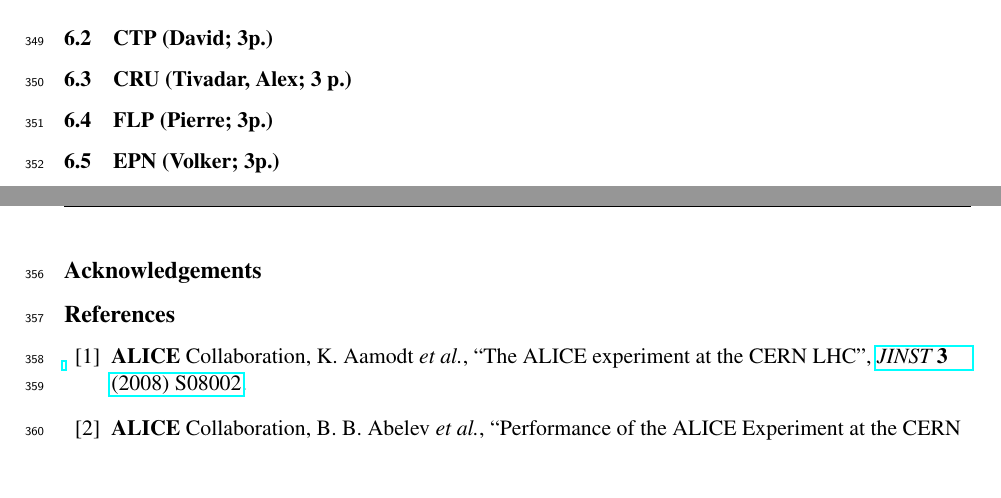
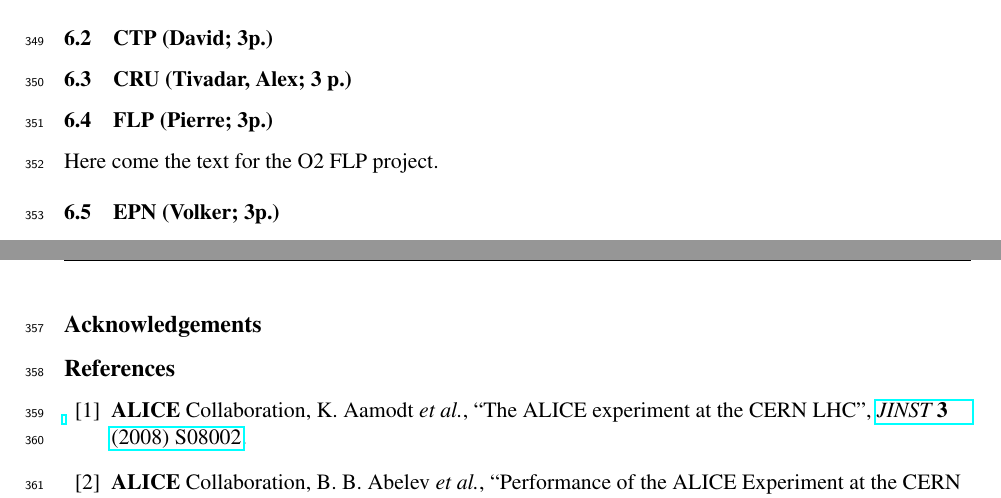
Before and after one commit to mpoghos/alice-ls2-upgrade-paper, a LaTeX document (src/main.tex, which reads src/readout.tex): two parts of pages 16 and 18 of 20, joined at a grey line, cut so that both start at the same text, the shorter picture padded with empty space. Compiled offline with pdfLaTeX.

Commit message:
Update readout.tex

```diff
--- a/src/readout.tex
+++ b/src/readout.tex
@@ -4,5 +4,6 @@
 \subsection{CTP (David; 3p.)}
 \subsection{CRU (Tivadar, Alex; 3 p.)}
 \subsection{FLP (Pierre; 3p.)}
+Here come the text for the O2 FLP project.
 \subsection{EPN (Volker; 3p.)}
 \subsection{Grid computing (Andreas; 3 p.)}
```
